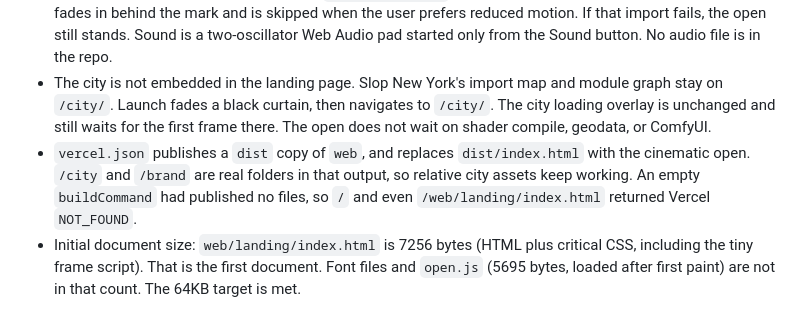
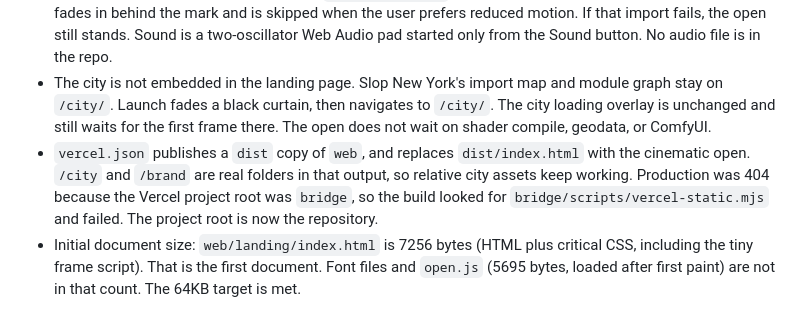
Before and after one commit to Dreitser/grandepthauto, a Markdown page: NOTES.md, the part around the change. GitHub-like rendering.

Commit message:
Note the Vercel project root was bridge
Co-authored-by: Cursor <cursoragent@cursor.com>

```diff
--- a/NOTES.md
+++ b/NOTES.md
@@ -53,5 +53,5 @@ Read from `web/city` after the fork landed.
 - `gh` is installed locally under `.tools` but `gh auth status` says not logged in. Git push to origin works. Visibility was not changed. The repo is treated as public. Do not change visibility from here.
 - The cinematic open is `web/landing/index.html`. First paint is the letterbox and the GRAND DEPTH Auto wordmark, with system-font fallbacks. Google Fonts are switched on after the first frame, not in the blocking head. The rest of the page fades in from `web/landing/open.js`, which is injected after two animation frames. A small three.js point field (core `three.module.js`, same pinned commit, WebGL not WebGPU) fades in behind the mark and is skipped when the user prefers reduced motion. If that import fails, the open still stands. Sound is a two-oscillator Web Audio pad started only from the Sound button. No audio file is in the repo.
 - The city is not embedded in the landing page. Slop New York's import map and module graph stay on `/city/`. Launch fades a black curtain, then navigates to `/city/`. The city loading overlay is unchanged and still waits for the first frame there. The open does not wait on shader compile, geodata, or ComfyUI.
-- `vercel.json` publishes a `dist` copy of `web`, and replaces `dist/index.html` with the cinematic open. `/city` and `/brand` are real folders in that output, so relative city assets keep working. An empty `buildCommand` had published no files, so `/` and even `/web/landing/index.html` returned Vercel `NOT_FOUND`.
+- `vercel.json` publishes a `dist` copy of `web`, and replaces `dist/index.html` with the cinematic open. `/city` and `/brand` are real folders in that output, so relative city assets keep working. Production was 404 because the Vercel project root was `bridge`, so the build looked for `bridge/scripts/vercel-static.mjs` and failed. The project root is now the repository.
 - Initial document size: `web/landing/index.html` is 7256 bytes (HTML plus critical CSS, including the tiny frame script). That is the first document. Font files and `open.js` (5695 bytes, loaded after first paint) are not in that count. The 64KB target is met.
```
